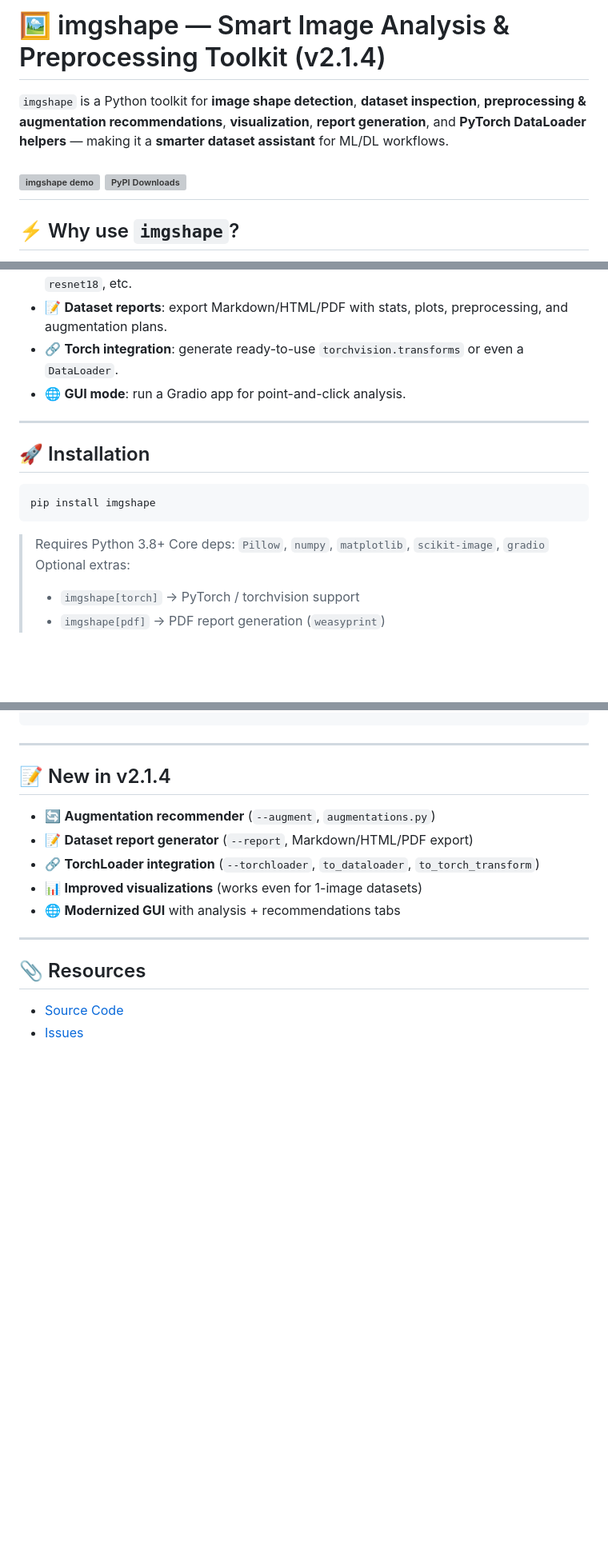
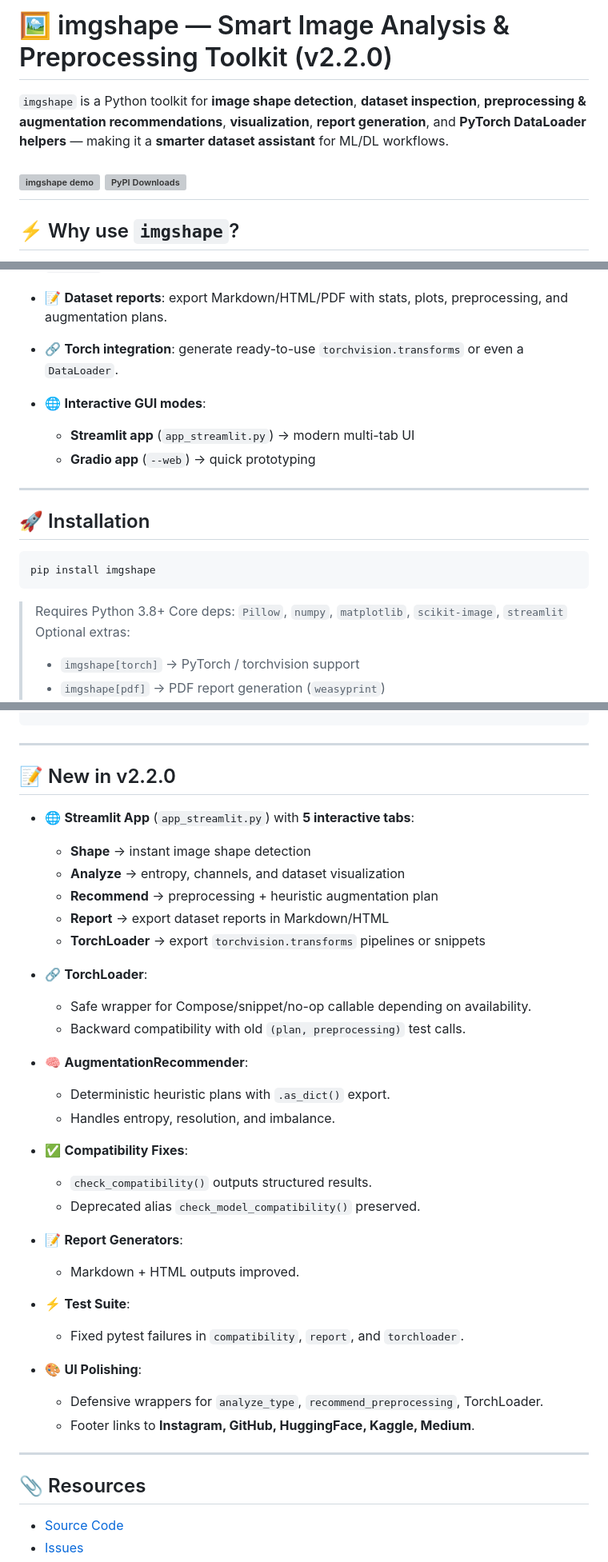
Before and after one commit to STiFLeR7/imgshape, a Markdown page: README.md, 3 parts joined by grey strips. Shown at 80% size. Drawn GitHub-style; blank space fills up the shorter version; grey boxes are pictures that could not be loaded.

Commit message:
Init v2.2.0

`````diff
--- a/README.md
+++ b/README.md
@@ -1,11 +1,10 @@
-
-# 🖼️ imgshape — Smart Image Analysis & Preprocessing Toolkit (v2.1.4)
+# 🖼️ imgshape — Smart Image Analysis & Preprocessing Toolkit (v2.2.0)
 
 `imgshape` is a Python toolkit for **image shape detection**, **dataset inspection**, **preprocessing & augmentation recommendations**, **visualization**, **report generation**, and **PyTorch DataLoader helpers** — making it a **smarter dataset assistant** for ML/DL workflows.
 
 ![imgshape demo](assets/sample_images/Image_created_with_a_mobile_phone.png)
-[![PyPI Downloads](https://static.pepy.tech/personalized-badge/imgshape?period=total&units=INTERNATIONAL_SYSTEM&left_color=BLACK&right_color=GREEN&left_text=downloads)](https://pepy.tech/projects/imgshape)
----
+[![PyPI Downloads](https://static.pepy.tech/personalized-badge/imgshape?period=total\&units=INTERNATIONAL_SYSTEM\&left_color=BLACK\&right_color=GREEN\&left_text=downloads)](https://pepy.tech/projects/imgshape)
+-----------------------------------------------------------------------------------------------------------------------------------------------------------------------------------------------------------------
 
 ## ⚡️ Why use `imgshape`?
 
@@ -17,7 +16,10 @@
 * ✅ **Model compatibility checks**: verify dataset readiness for models like `mobilenet_v2`, `resnet18`, etc.
 * 📝 **Dataset reports**: export Markdown/HTML/PDF with stats, plots, preprocessing, and augmentation plans.
 * 🔗 **Torch integration**: generate ready-to-use `torchvision.transforms` or even a `DataLoader`.
-* 🌐 **GUI mode**: run a Gradio app for point-and-click analysis.
+* 🌐 **Interactive GUI modes**:
+
+  * **Streamlit app** (`app_streamlit.py`) → modern multi-tab UI
+  * **Gradio app** (`--web`) → quick prototyping
 
 ---
 
@@ -25,10 +27,10 @@
 
 ```bash
 pip install imgshape
-````
+```
 
 > Requires Python 3.8+
-> Core deps: `Pillow`, `numpy`, `matplotlib`, `scikit-image`, `gradio`
+> Core deps: `Pillow`, `numpy`, `matplotlib`, `scikit-image`, `streamlit`
 > Optional extras:
 >
 > * `imgshape[torch]` → PyTorch / torchvision support
@@ -87,13 +92,37 @@ print(plan.recommended_order)
 
 ---
 
-## 📝 New in v2.1.4
+## 📝 New in v2.2.0
 
-* 🔄 **Augmentation recommender** (`--augment`, `augmentations.py`)
-* 📝 **Dataset report generator** (`--report`, Markdown/HTML/PDF export)
-* 🔗 **TorchLoader integration** (`--torchloader`, `to_dataloader`, `to_torch_transform`)
-* 📊 **Improved visualizations** (works even for 1-image datasets)
-* 🌐 **Modernized GUI** with analysis + recommendations tabs
+* 🌐 **Streamlit App** (`app_streamlit.py`) with **5 interactive tabs**:
+
+  * **Shape** → instant image shape detection
+  * **Analyze** → entropy, channels, and dataset visualization
+  * **Recommend** → preprocessing + heuristic augmentation plan
+  * **Report** → export dataset reports in Markdown/HTML
+  * **TorchLoader** → export `torchvision.transforms` pipelines or snippets
+* 🔗 **TorchLoader**:
+
+  * Safe wrapper for Compose/snippet/no-op callable depending on availability.
+  * Backward compatibility with old `(plan, preprocessing)` test calls.
+* 🧠 **AugmentationRecommender**:
+
+  * Deterministic heuristic plans with `.as_dict()` export.
+  * Handles entropy, resolution, and imbalance.
+* ✅ **Compatibility Fixes**:
+
+  * `check_compatibility()` outputs structured results.
+  * Deprecated alias `check_model_compatibility()` preserved.
+* 📝 **Report Generators**:
+
+  * Markdown + HTML outputs improved.
+* ⚡️ **Test Suite**:
+
+  * Fixed pytest failures in `compatibility`, `report`, and `torchloader`.
+* 🎨 **UI Polishing**:
+
+  * Defensive wrappers for `analyze_type`, `recommend_preprocessing`, TorchLoader.
+  * Footer links to **Instagram, GitHub, HuggingFace, Kaggle, Medium**.
 
 ---
 
`````
Also changed, not shown: other parts of README.md (+3 -0 lines).
